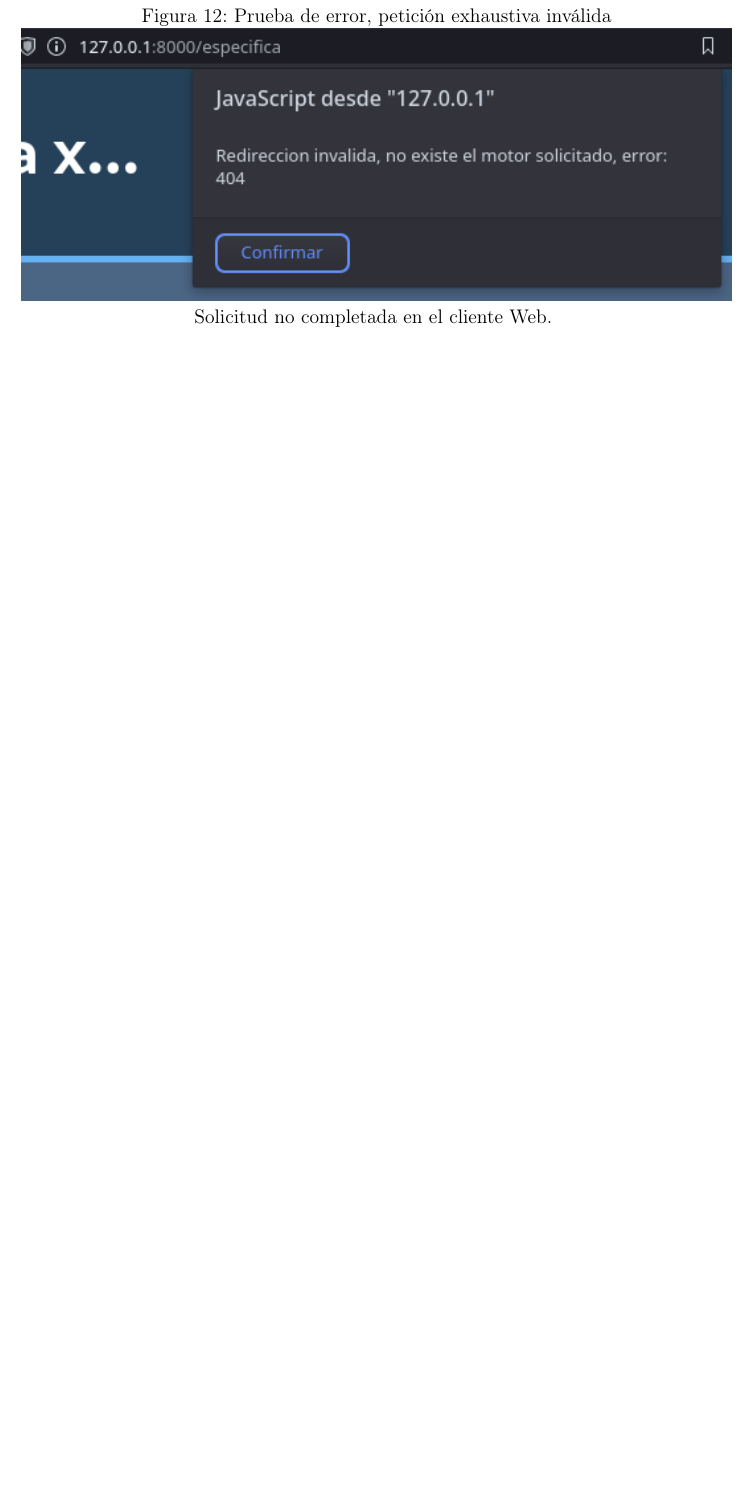
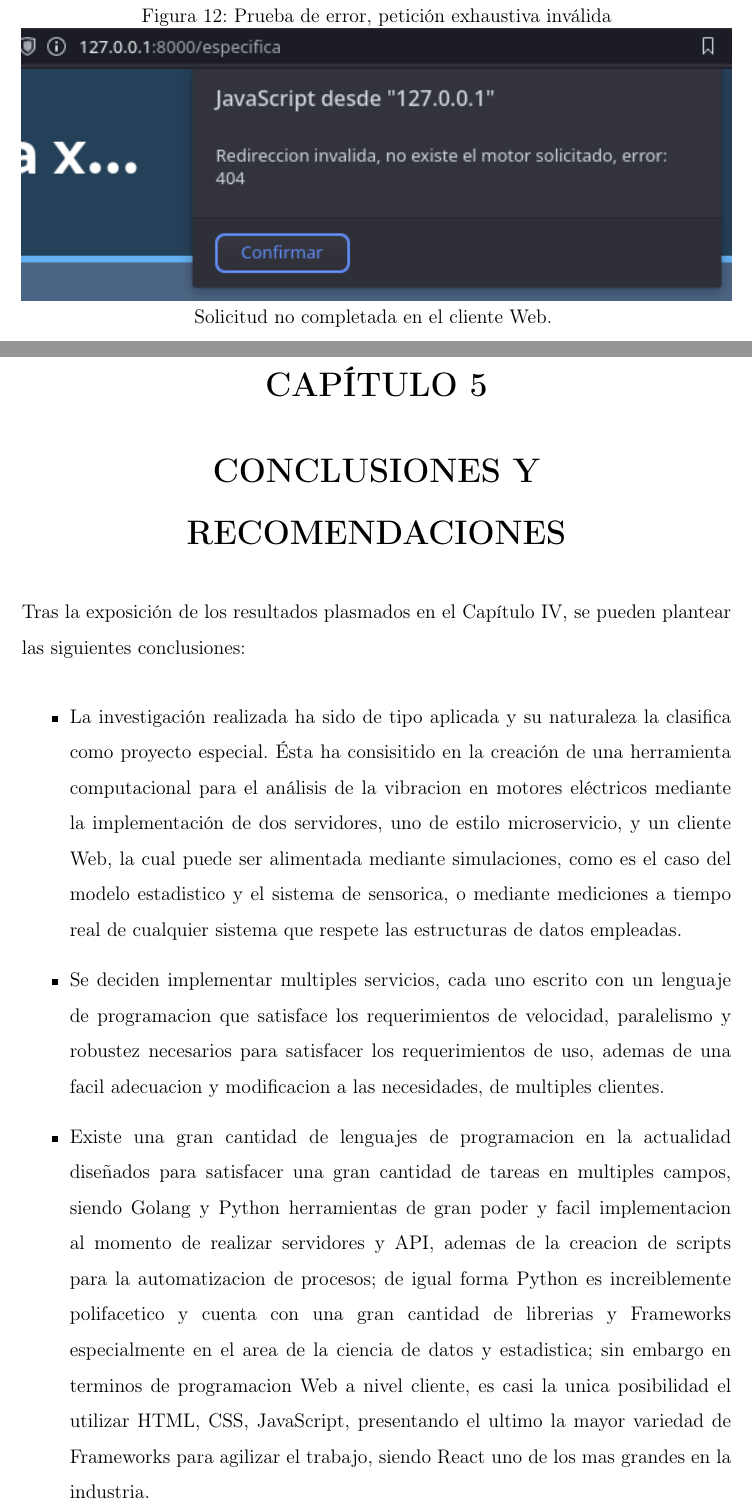
Before and after one commit to gerardocf9/tesis-latex, a LaTeX thesis (tesis.tex, which reads src/cap5/ConclusionesRecomendaciones.tex): part of page 74 of 84 before the commit and two parts of pages 74 and 75 of 86 after it, the two joined at a grey line, cut so that both start at the same text, the shorter picture padded with empty space. The pictures show the PDF file tesis.pdf that the author committed with the source.

Commit message:
Iniciadas las conclusiones

```diff
--- /dev/null
+++ b/src/cap5/ConclusionesRecomendaciones.tex
@@ -0,0 +1,33 @@
+\thispagestyle{empty}
+
+\section{CONCLUSIONES Y RECOMENDACIONES}
+Tras la exposición de los resultados plasmados en el Capítulo IV, se pueden
+plantear las siguientes conclusiones:
+
+\begin{itemize}
+    \item La investigación realizada ha sido de tipo aplicada y su naturaleza
+        la clasifica como proyecto especial. Ésta ha consisitido en la creación
+        de una herramienta computacional para el análisis de la vibracion en motores
+        eléctricos mediante la implementación de dos servidores, uno de estilo
+        microservicio, y un cliente Web, la cual puede ser alimentada mediante
+        simulaciones, como es el caso del modelo estadistico y el sistema de
+        sensorica, o mediante mediciones a tiempo real de cualquier sistema
+        que respete las estructuras de datos empleadas.
+        %
+    \item Se deciden implementar multiples servicios, cada uno escrito con un
+        lenguaje de programacion que satisface los requerimientos de velocidad,
+        paralelismo y robustez necesarios para satisfacer los requerimientos de
+        uso, ademas de una facil adecuacion y modificacion a las necesidades,
+        de multiples clientes.
+        %
+    \item Existe una gran cantidad de lenguajes de programacion en la actualidad
+        diseñados para satisfacer una gran cantidad de tareas en multiples campos,
+        siendo Golang y Python herramientas de gran poder y facil implementacion
+        al momento de realizar servidores y API, ademas de la creacion de scripts
+        para la automatizacion de procesos; de igual forma Python es increiblemente
+        polifacetico y cuenta con una gran cantidad de librerias y Frameworks
+        especialmente en el area de la ciencia de datos y estadistica; sin embargo
+        en terminos de programacion Web a nivel cliente, es casi la unica
+        posibilidad el utilizar HTML, CSS, JavaScript, presentando el ultimo la
+        mayor variedad de Frameworks para agilizar el trabajo, siendo React uno
+        de los mas grandes en la industria.
```
Also changed, not shown: tesis.tex (+1 -0 lines), tesis.pdf, src/cap5/ConclusionesRecomendaciones.tex (29 more changed lines).
